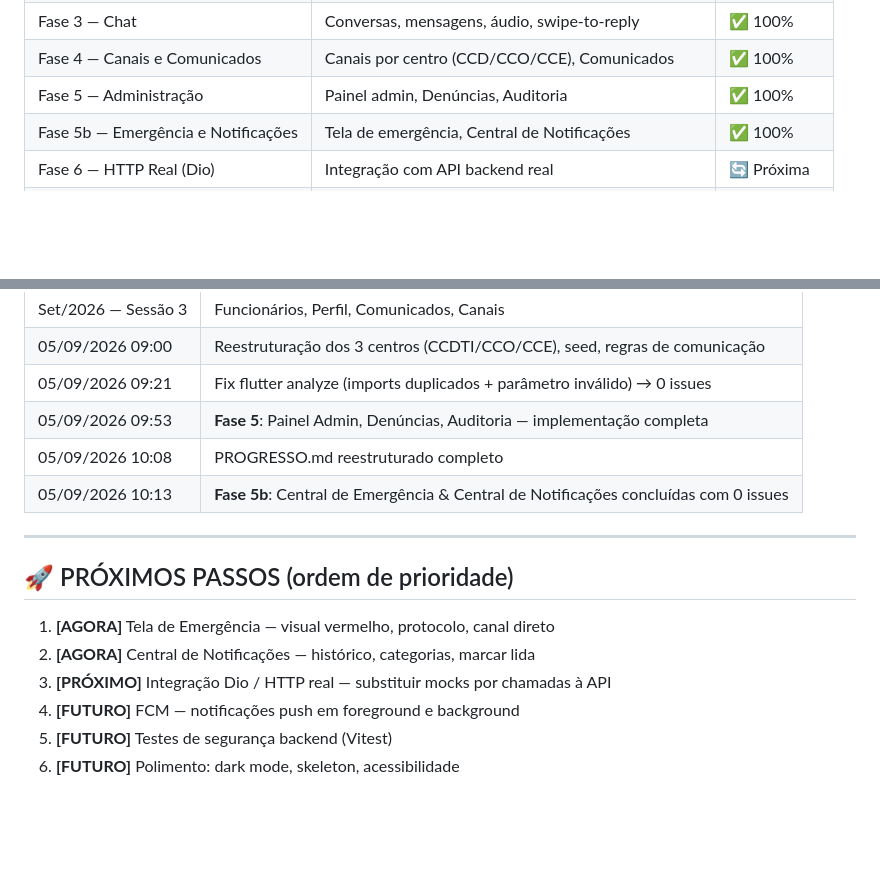
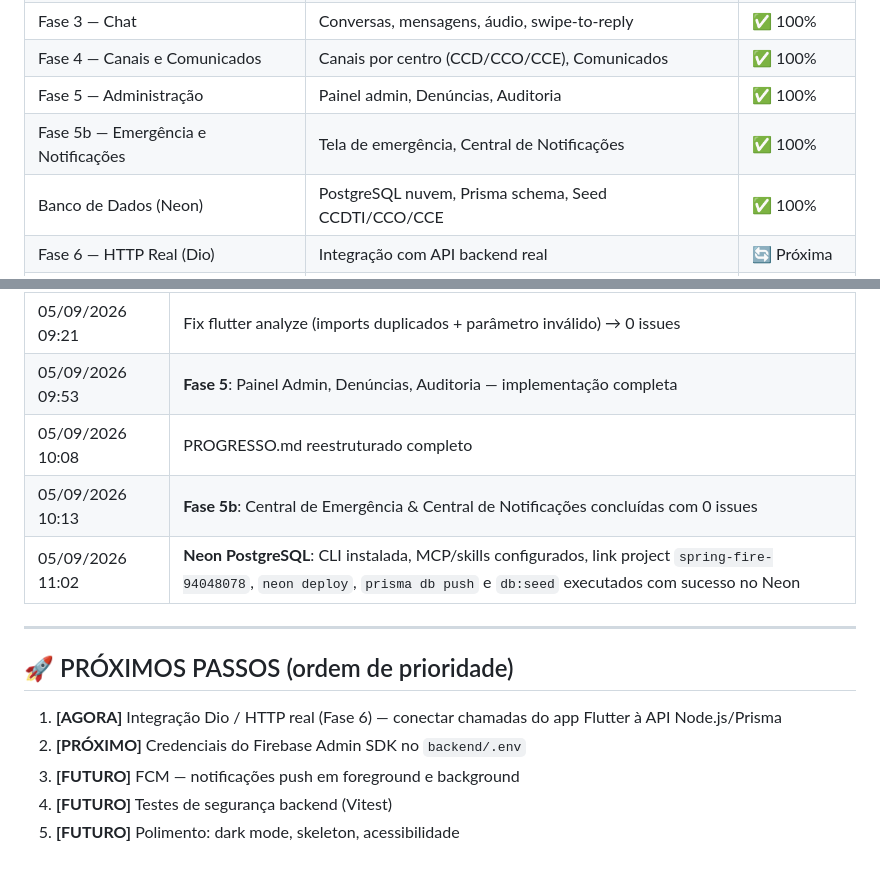
Before and after one commit to tecnicorikardo/conecta-saude, a Markdown page: PROGRESSO.md, 2 parts joined by grey strips. Drawn GitHub-style; blank space fills up the shorter version.

Commit message:
docs: update PROGRESSO.md with Neon configuration and status

```diff
--- a/PROGRESSO.md
+++ b/PROGRESSO.md
@@ -16,6 +16,7 @@
 | Fase 4 — Canais e Comunicados | Canais por centro (CCD/CCO/CCE), Comunicados | ✅ 100% |
 | Fase 5 — Administração | Painel admin, Denúncias, Auditoria | ✅ 100% |
 | Fase 5b — Emergência e Notificações | Tela de emergência, Central de Notificações | ✅ 100% |
+| Banco de Dados (Neon) | PostgreSQL nuvem, Prisma schema, Seed CCDTI/CCO/CCE | ✅ 100% |
 | Fase 6 — HTTP Real (Dio) | Integração com API backend real | 🔄 Próxima |
 | Fase 7 — FCM | Notificações push Firebase | ⏳ Pendente |
 | Fase 8 — Testes e Segurança | Vitest backend, testes Flutter | ⏳ Pendente |
@@ -281,14 +282,14 @@ conecta-saude/
 | 05/09/2026 09:53 | **Fase 5**: Painel Admin, Denúncias, Auditoria — implementação completa |
 | 05/09/2026 10:08 | PROGRESSO.md reestruturado completo |
 | 05/09/2026 10:13 | **Fase 5b**: Central de Emergência & Central de Notificações concluídas com 0 issues |
+| 05/09/2026 11:02 | **Neon PostgreSQL**: CLI instalada, MCP/skills configurados, link project `spring-fire-94048078`, `neon deploy`, `prisma db push` e `db:seed` executados com sucesso no Neon |
 
 ---
 
 ## 🚀 PRÓXIMOS PASSOS (ordem de prioridade)
 
-1. **[AGORA]** Tela de Emergência — visual vermelho, protocolo, canal direto
-2. **[AGORA]** Central de Notificações — histórico, categorias, marcar lida
-3. **[PRÓXIMO]** Integração Dio / HTTP real — substituir mocks por chamadas à API
-4. **[FUTURO]** FCM — notificações push em foreground e background
-5. **[FUTURO]** Testes de segurança backend (Vitest)
-6. **[FUTURO]** Polimento: dark mode, skeleton, acessibilidade
+1. **[AGORA]** Integração Dio / HTTP real (Fase 6) — conectar chamadas do app Flutter à API Node.js/Prisma
+2. **[PRÓXIMO]** Credenciais do Firebase Admin SDK no `backend/.env`
+3. **[FUTURO]** FCM — notificações push em foreground e background
+4. **[FUTURO]** Testes de segurança backend (Vitest)
+5. **[FUTURO]** Polimento: dark mode, skeleton, acessibilidade
```
Also changed, not shown: other parts of PROGRESSO.md (+2 -2 lines).
